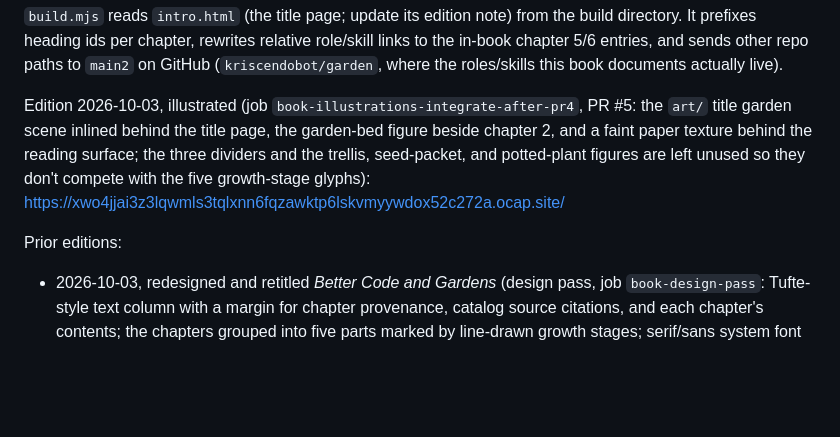
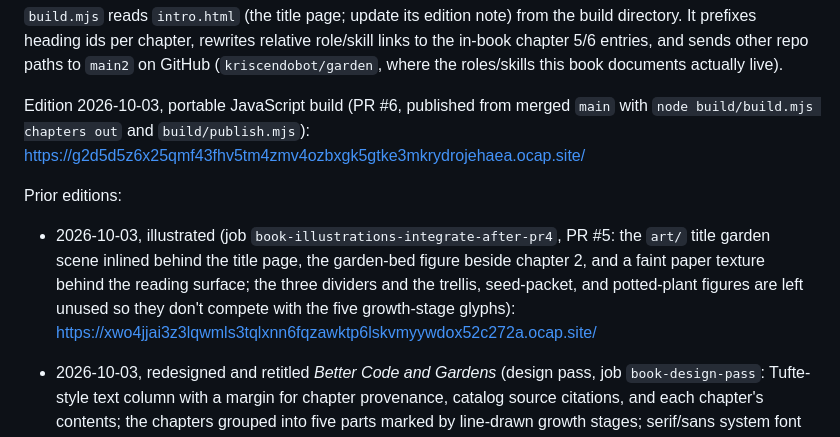
Before and after one commit to kriscendobot/garden-book, a Markdown page: build/README.md, the part around the change. Drawn GitHub-style; blank space fills up the shorter version.

Commit message:
docs: record portable JavaScript edition URL

```diff
--- a/build/README.md
+++ b/build/README.md
@@ -41,15 +41,19 @@ role/skill links to the in-book chapter 5/6 entries, and sends other repo
 paths to `main2` on GitHub (`kriscendobot/garden`, where the roles/skills
 this book documents actually live).
 
-Edition 2026-10-03, illustrated (job `book-illustrations-integrate-after-pr4`,
+Edition 2026-10-03, portable JavaScript build (PR #6, published from merged
+`main` with `node build/build.mjs chapters out` and `build/publish.mjs`):
+https://g2d5d5z6x25qmf43fhv5tm4zmv4ozbxgk5gtke3mkrydrojehaea.ocap.site/
+
+Prior editions:
+
+- 2026-10-03, illustrated (job `book-illustrations-integrate-after-pr4`,
 PR #5: the `art/` title garden scene inlined behind the title page, the
 garden-bed figure beside chapter 2, and a faint paper texture behind the
 reading surface; the three dividers and the trellis, seed-packet, and
 potted-plant figures are left unused so they don't compete with the five
 growth-stage glyphs):
 https://xwo4jjai3z3lqwmls3tqlxnn6fqzawktp6lskvmyywdox52c272a.ocap.site/
-
-Prior editions:
 
 - 2026-10-03, redesigned and retitled *Better Code and Gardens* (design
   pass, job `book-design-pass`: Tufte-style text column with a margin for
```
